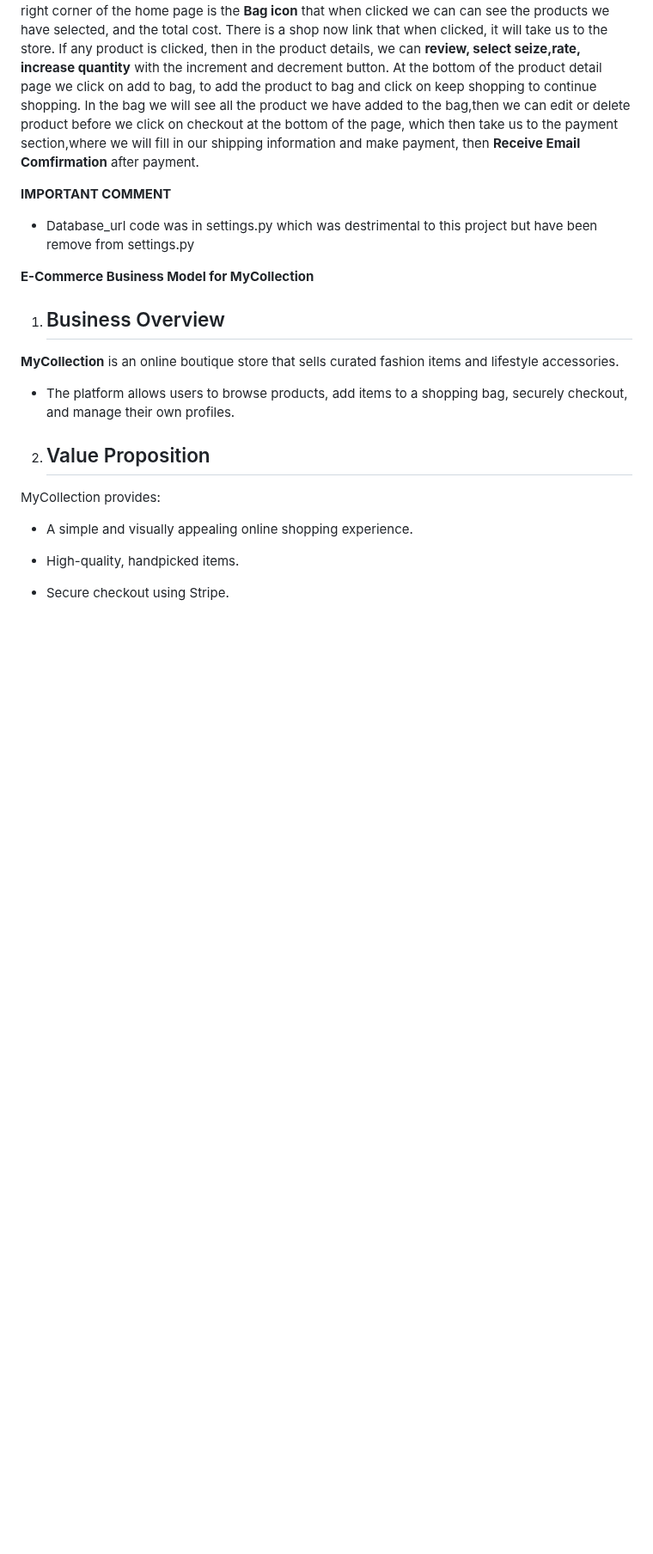
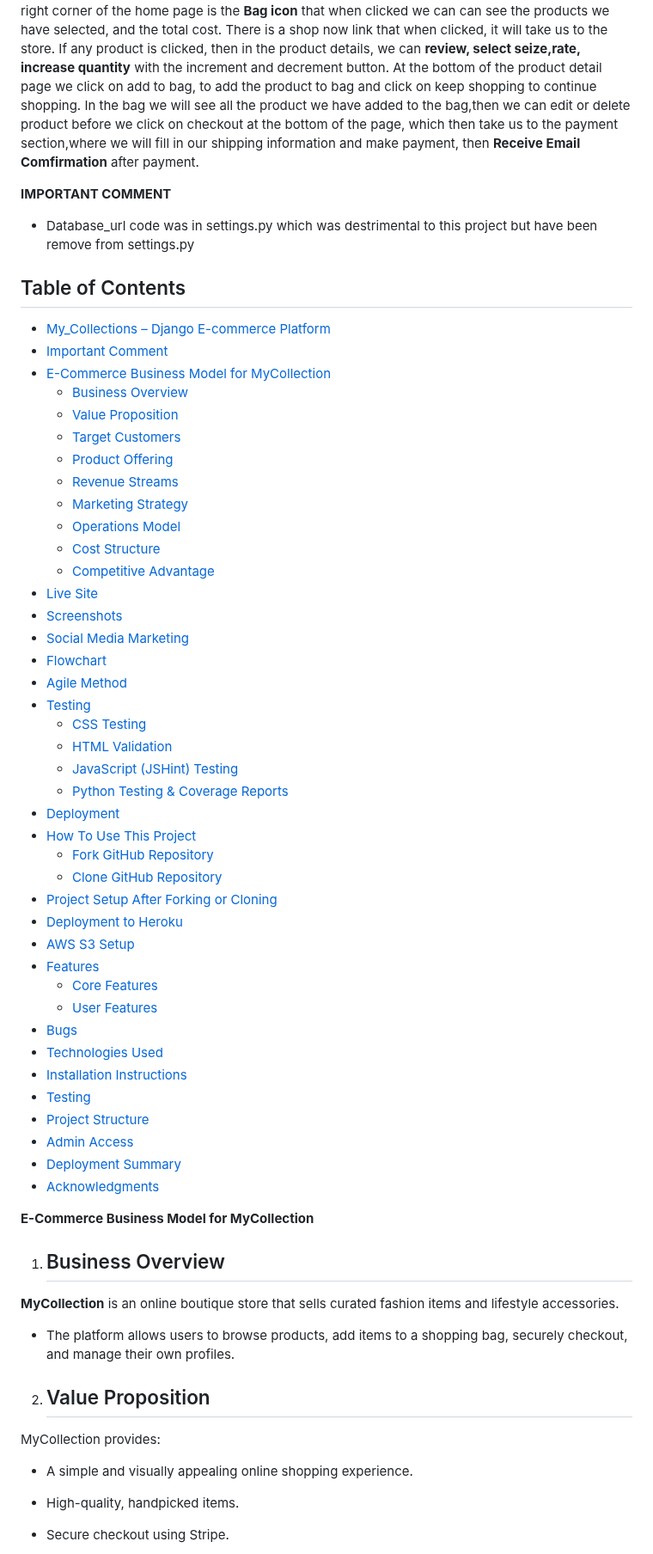
Before and after one commit to Friday79/my_collections, a Markdown page: README.md, the part around the change. Shown at 86% size. Rendered like a GitHub page; blank space fills up the shorter version.

Commit message:
table of contents added

```diff
--- a/README.md
+++ b/README.md
@@ -7,6 +7,49 @@ In the bag we will see all the product we have added to the bag,then we can edit
 
 **IMPORTANT COMMENT**
 - Database_url code was in settings.py which was destrimental to this project but have been remove from settings.py
+
+## Table of Contents
+
+- [My_Collections – Django E-commerce Platform](#my_collections--django-e-commerce-platform)
+- [Important Comment](#important-comment)
+- [E-Commerce Business Model for MyCollection](#e-commerce-business-model-for-mycollection)
+  - [Business Overview](#business-overview)
+  - [Value Proposition](#value-proposition)
+  - [Target Customers](#target-customers)
+  - [Product Offering](#product-offering)
+  - [Revenue Streams](#revenue-streams)
+  - [Marketing Strategy](#marketing-strategy)
+  - [Operations Model](#operations-model)
+  - [Cost Structure](#cost-structure)
+  - [Competitive Advantage](#competitive-advantage)
+- [Live Site](#-live-site)
+- [Screenshots](#-screenshots)
+- [Social Media Marketing](#social-media-marketing)
+- [Flowchart](#flowchart)
+- [Agile Method](#agile-method)
+- [Testing](#testing)
+  - [CSS Testing](#css-testing)
+  - [HTML Validation](#html-validation)
+  - [JavaScript (JSHint) Testing](#jshint-stripe-testing)
+  - [Python Testing & Coverage Reports](#python-testing--coverage-reports)
+- [Deployment](#deployment)
+- [How To Use This Project](#how-to-use-this-project)
+  - [Fork GitHub Repository](#fork-github-repository)
+  - [Clone GitHub Repository](#clone-github-repository)
+- [Project Setup After Forking or Cloning](#project-set-up-after-forking-or-cloning)
+- [Deployment to Heroku](#deployment-to-heroku)
+- [AWS S3 Setup](#aws-bucket-creation)
+- [Features](#features)
+  - [Core Features](#core-features)
+  - [User Features](#-user-features)
+- [Bugs](#bug)
+- [Technologies Used](#️-technologies-used)
+- [Installation Instructions](#️-installation-instructions)
+- [Testing](#-testing)
+- [Project Structure](#-project-structure)
+- [Admin Access](#-admin-access)
+- [Deployment Summary](#-deployment)
+- [Acknowledgments](#-acknowledgments)
 
 **E-Commerce Business Model for MyCollection**
 
```
